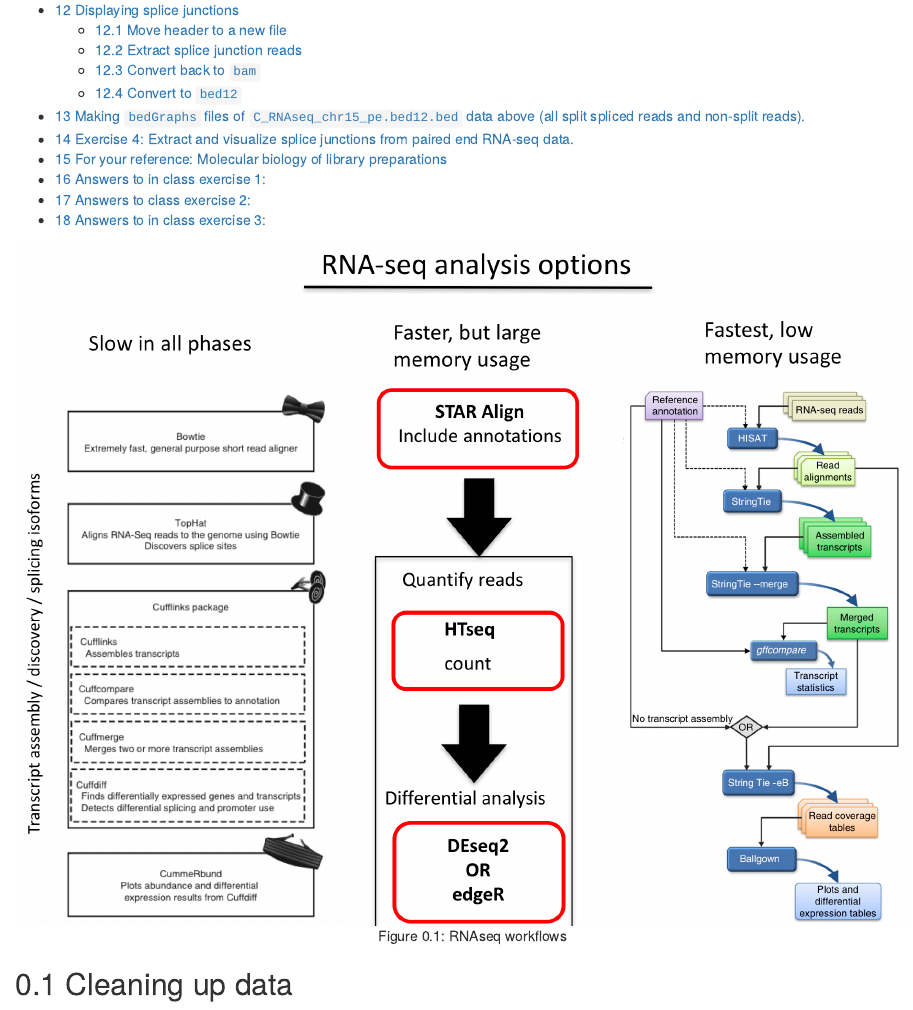
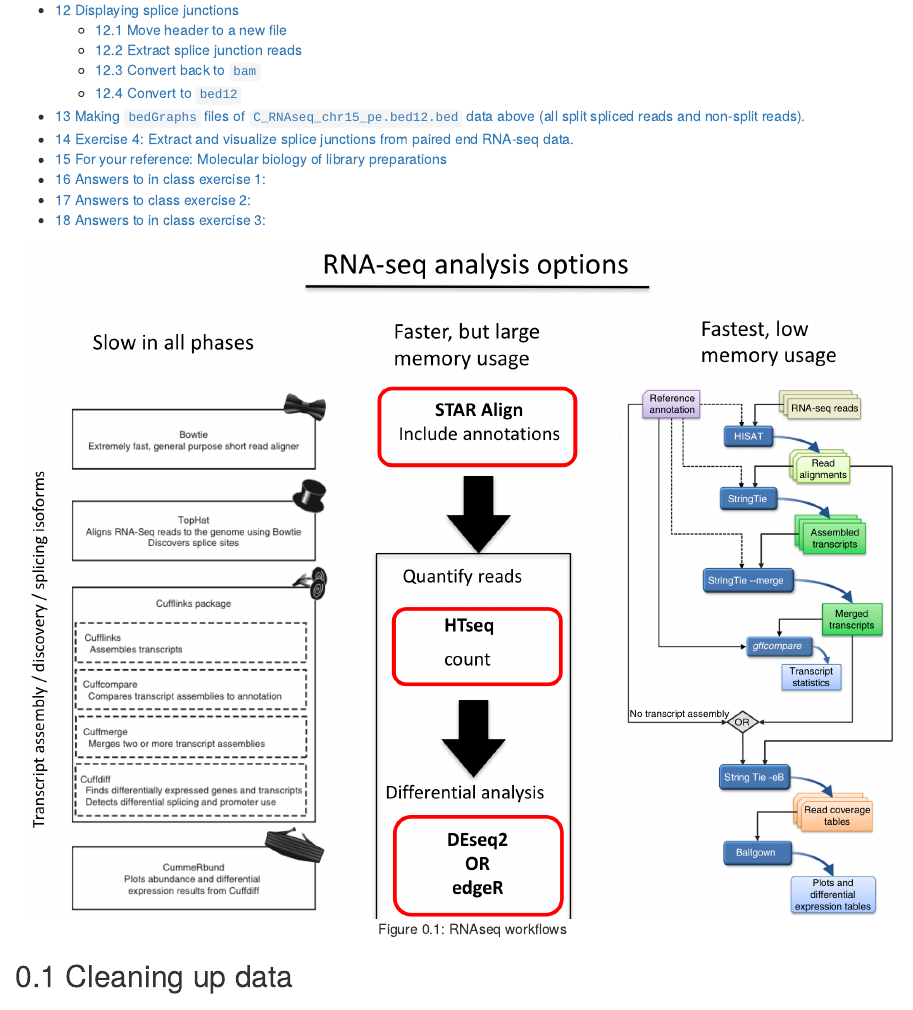
Before and after one commit to guertinlab/meds5420, an R Markdown document (Lecture_21/230405_Lecs21_to_24_RNAseq.Rmd): the page in a window 1100 px wide, from 610 px down. Rendered offline with R 4.5, knitr and Pandoc, with nearby package versions.

Commit message:
Update 230405_Lecs21_to_24_RNAseq.Rmd

````diff
--- a/Lecture_21/230405_Lecs21_to_24_RNAseq.Rmd
+++ b/Lecture_21/230405_Lecs21_to_24_RNAseq.Rmd
@@ -18,7 +18,7 @@ library(knitr)
 opts_chunk$set(tidy.opts=list(width.cutoff=60),tidy=TRUE)
 ```
 
-```{r  out.width = "100%", echo=F, fig.align = "center", fig.cap="RNAseq workflows"}
+```{r  out.width = "99%", echo=F, fig.align = "center", fig.cap="RNAseq workflows"}
 #library(knitr)
 knitr::include_graphics("./RNA_Workflow_2016.png")
 ```
````
